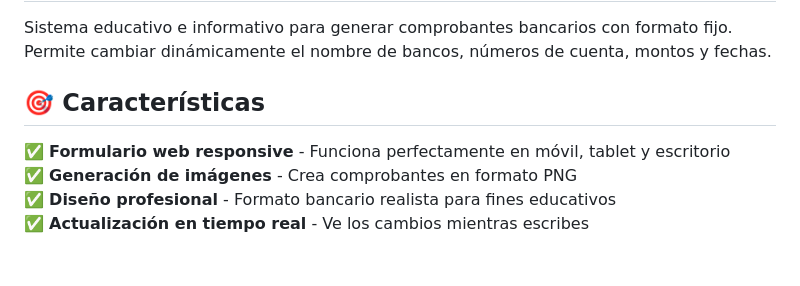
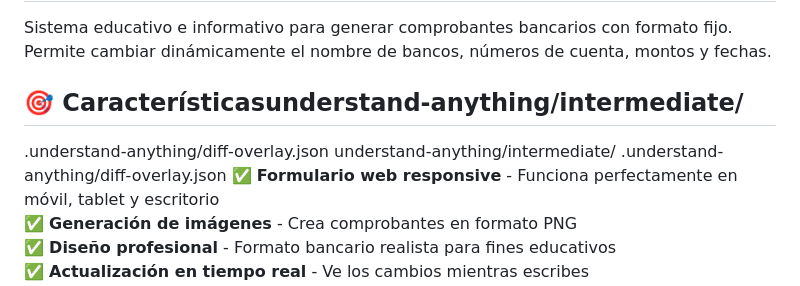
Before and after one commit to vegatovararmandoemanuel-maker/ITZEL.github.io, a Markdown page: README.md, the part around the change. GitHub-like rendering; blank space fills up the shorter version.

Commit message:
Actualizar README.md

```diff
--- a/README.md
+++ b/README.md
@@ -3,8 +3,10 @@
 ## Descripción
 Sistema educativo e informativo para generar comprobantes bancarios con formato fijo. Permite cambiar dinámicamente el nombre de bancos, números de cuenta, montos y fechas.
 
-## 🎯 Características
-
+## 🎯 Característicasunderstand-anything/intermediate/
+.understand-anything/diff-overlay.json
+understand-anything/intermediate/
+.understand-anything/diff-overlay.json
 ✅ **Formulario web responsive** - Funciona perfectamente en móvil, tablet y escritorio
 ✅ **Generación de imágenes** - Crea comprobantes en formato PNG
 ✅ **Diseño profesional** - Formato bancario realista para fines educativos
```
